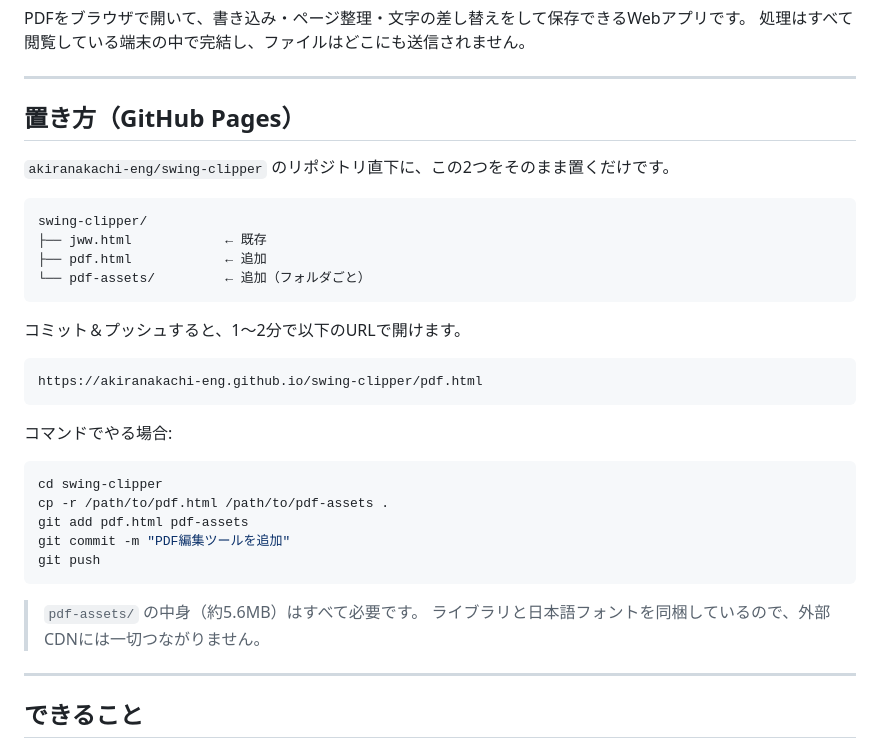
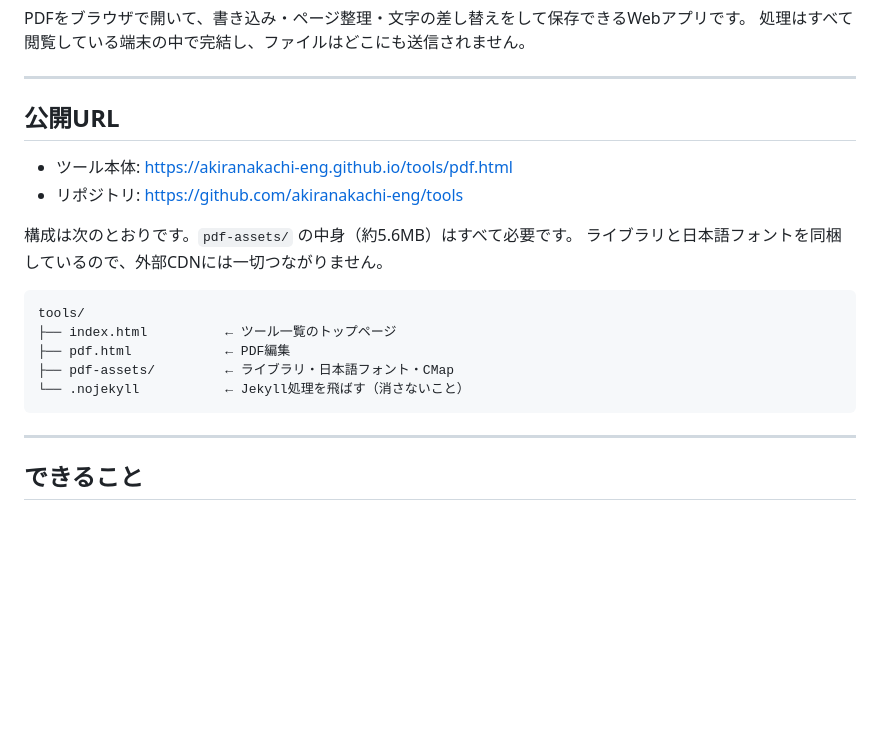
Before and after one commit to negilab/tools, a Markdown page: PDF編集.md, the part around the change. Rendered like a GitHub page; blank space fills up the shorter version.

Commit message:
READMEの公開URLをtoolsリポジトリに合わせて修正

````diff
--- a/PDF編集.md
+++ b/PDF編集.md
@@ -5,35 +5,21 @@ PDFをブラウザで開いて、書き込み・ページ整理・文字の差
 
 ---
 
-## 置き方（GitHub Pages）
+## 公開URL
 
-`akiranakachi-eng/swing-clipper` のリポジトリ直下に、この2つをそのまま置くだけです。
+- ツール本体: https://akiranakachi-eng.github.io/tools/pdf.html
+- リポジトリ: https://github.com/akiranakachi-eng/tools
+
+構成は次のとおりです。`pdf-assets/` の中身（約5.6MB）はすべて必要です。
+ライブラリと日本語フォントを同梱しているので、外部CDNには一切つながりません。
 
 ```
-swing-clipper/
-├── jww.html            ← 既存
-├── pdf.html            ← 追加
-└── pdf-assets/         ← 追加（フォルダごと）
+tools/
+├── index.html          ← ツール一覧のトップページ
+├── pdf.html            ← PDF編集
+├── pdf-assets/         ← ライブラリ・日本語フォント・CMap
+└── .nojekyll           ← Jekyll処理を飛ばす（消さないこと）
 ```
-
-コミット＆プッシュすると、1〜2分で以下のURLで開けます。
-
-```
-https://akiranakachi-eng.github.io/swing-clipper/pdf.html
-```
-
-コマンドでやる場合:
-
-```bash
-cd swing-clipper
-cp -r /path/to/pdf.html /path/to/pdf-assets .
-git add pdf.html pdf-assets
-git commit -m "PDF編集ツールを追加"
-git push
-```
-
-> `pdf-assets/` の中身（約5.6MB）はすべて必要です。
-> ライブラリと日本語フォントを同梱しているので、外部CDNには一切つながりません。
 
 ---
 
````
